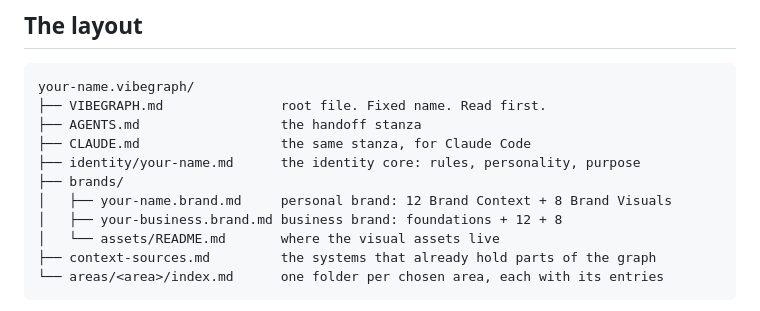
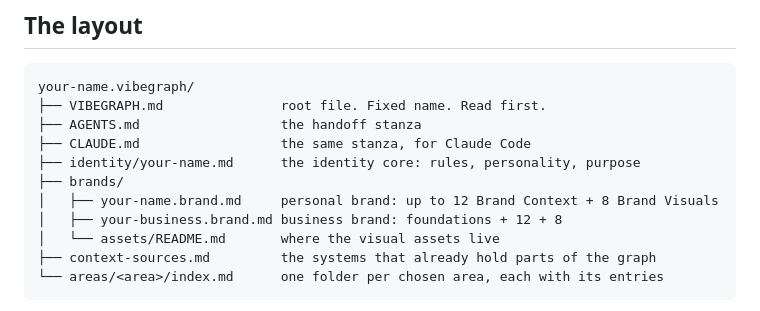
Before and after one commit to vibegraph-ai/vibegraph.md, a Markdown page: README.md, the part around the change. Rendered like a GitHub page.

```diff
--- a/README.md
+++ b/README.md
@@ -43,7 +43,7 @@ your-name.vibegraph/
 ├── CLAUDE.md                  the same stanza, for Claude Code
 ├── identity/your-name.md      the identity core: rules, personality, purpose
 ├── brands/
-│   ├── your-name.brand.md     personal brand: 12 Brand Context + 8 Brand Visuals
+│   ├── your-name.brand.md     personal brand: up to 12 Brand Context + 8 Brand Visuals
 │   ├── your-business.brand.md business brand: foundations + 12 + 8
 │   └── assets/README.md       where the visual assets live
 ├── context-sources.md         the systems that already hold parts of the graph
```
Also changed, not shown: SPEC.md (+1 -1 lines).
